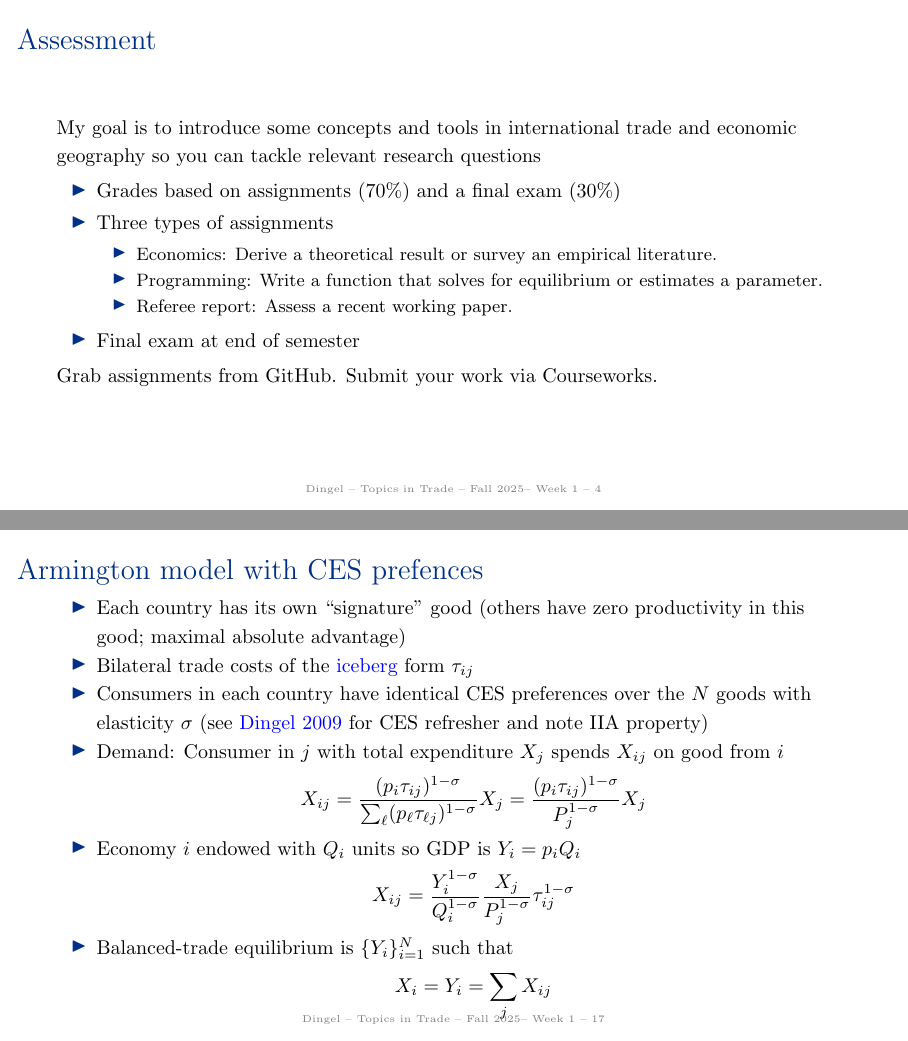
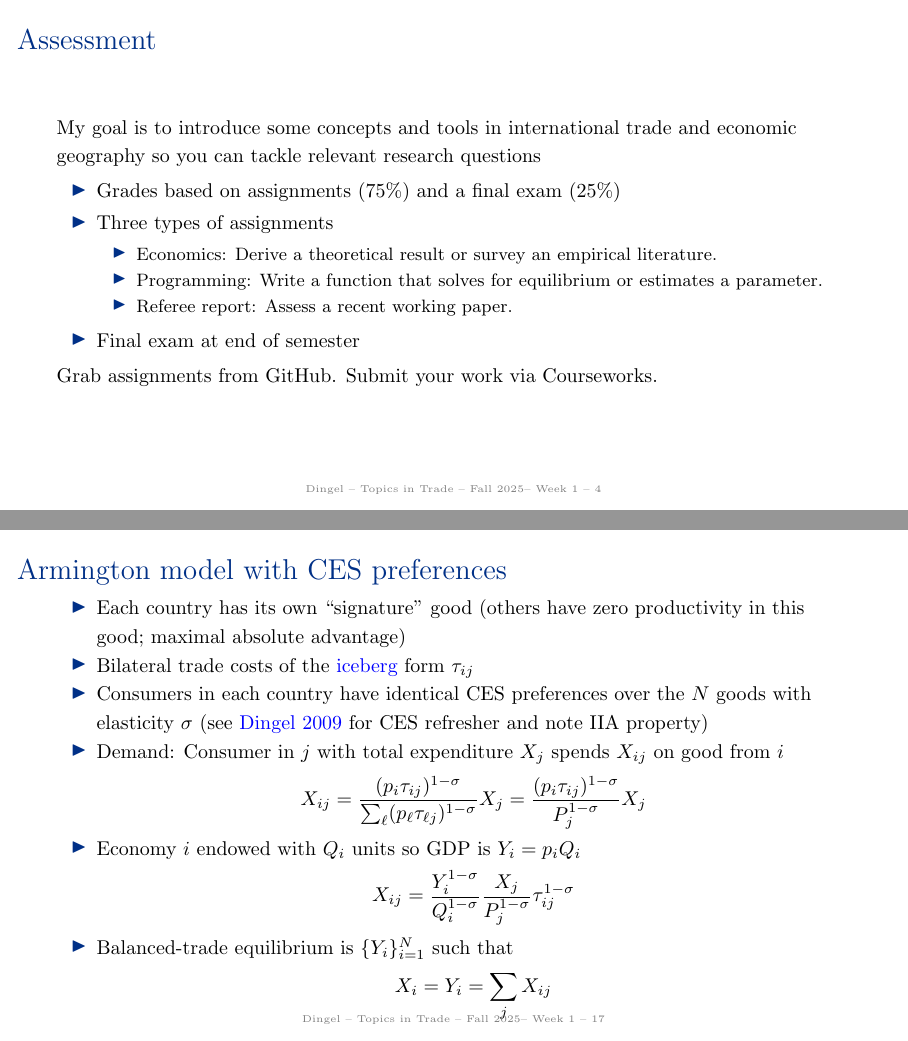
Before and after one commit to jdingel/econ6905, LaTeX slides (slides/week01_armington/slides.tex): pages 4 and 17 of 33, joined at a grey line. Compiled offline with pdfLaTeX.

Commit message:
Fixed QuantEcon julia link in readme and typo in Week 1 slides (#35)
The link in the `readme` to the QuantEcon Julia page has changed (old link broken), updated grading split, and fixed small typo in the Week 1 slides.

```diff
--- a/slides/week01_armington/slides.tex
+++ b/slides/week01_armington/slides.tex
@@ -45,7 +45,7 @@ and the Trade and Spatial Workshop (select Fridays, 1:30--5:00) %in IAB 1101
 \begin{frame}{Assessment}
 My goal is to introduce some concepts and tools in international trade and economic geography so you can tackle relevant research questions
 \begin{itemize}
-\item Grades based on assignments (70\%) and a final exam (30\%)
+\item Grades based on assignments (75\%) and a final exam (25\%)
 \item Three types of assignments
 \begin{itemize}
 \item Economics: Derive a theoretical result or survey an empirical literature.
@@ -259,7 +259,7 @@ We will discuss
 \end{itemize}
 \end{frame}
 % -----------------------------------------
-\begin{frame}{Armington model with CES prefences}
+\begin{frame}{Armington model with CES preferences}
 \begin{itemize}
 	\item Each country has its own ``signature'' good (others have zero productivity in this good; maximal absolute advantage)
 	\item Bilateral trade costs of the \href{https://tradediversion.net/2019/10/28/whats-an-iceberg-commuting-cost/}{iceberg} form $\tau_{ij}$
```
Also changed, not shown: readme.md.
